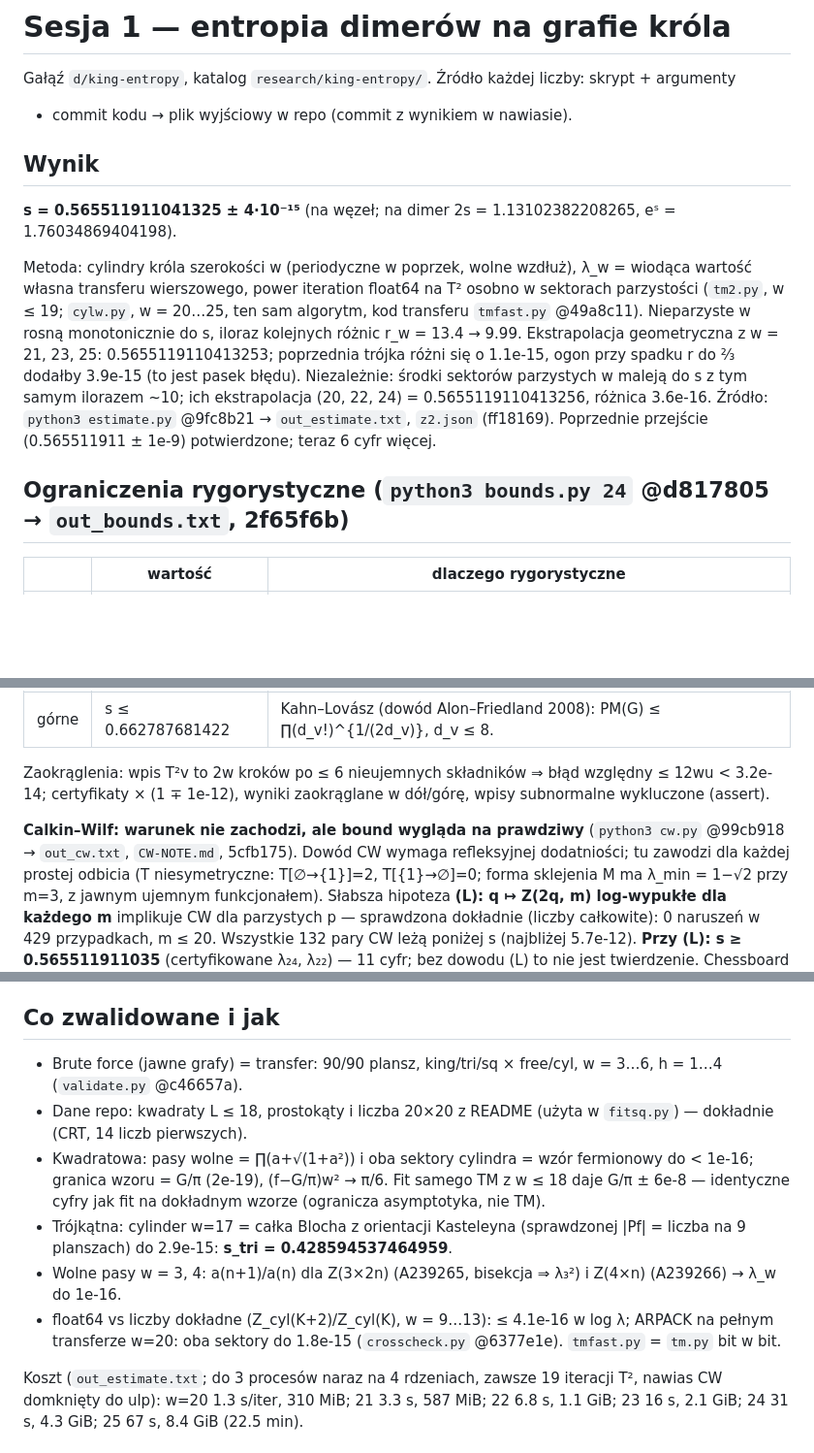
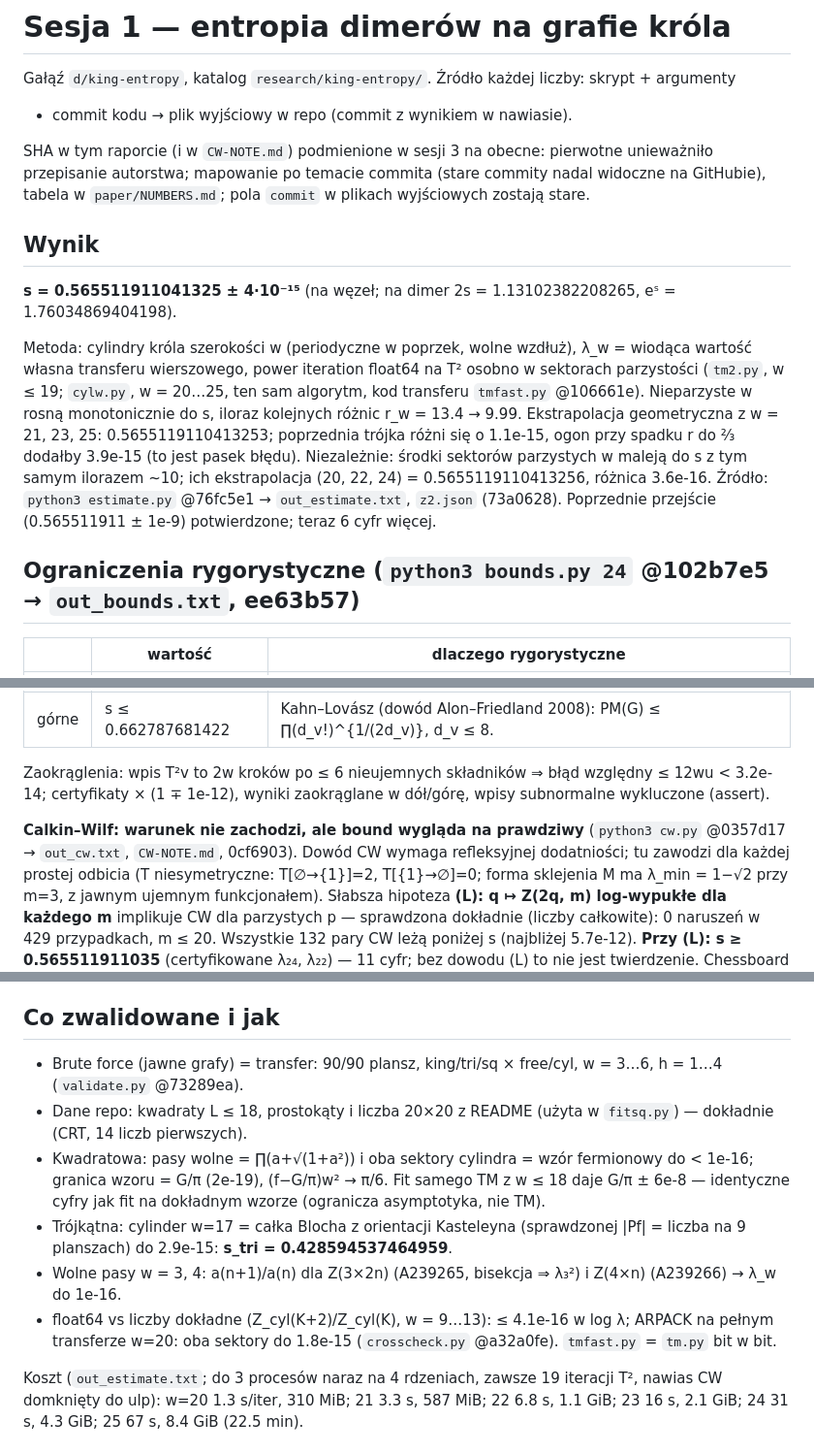
Before and after one commit to dawidrylko/domino-tiling, a Markdown page: research/king-entropy/REPORT-session1.md, 3 parts joined by grey strips. Shown at 97% size. GitHub-like rendering; blank space fills up the shorter version.

Commit message:
docs(research): cite current commit SHAs in the session-1 report
The authorship rewrite invalidated the 11 SHAs recorded in session 1. Each
old commit is still reachable on GitHub; map it to the current commit with
the same subject and keep the table in paper/NUMBERS.md.

```diff
--- a/research/king-entropy/REPORT-session1.md
+++ b/research/king-entropy/REPORT-session1.md
@@ -2,6 +2,8 @@
 
 Gałąź `d/king-entropy`, katalog `research/king-entropy/`. Źródło każdej liczby: skrypt + argumenty
 + commit kodu → plik wyjściowy w repo (commit z wynikiem w nawiasie).
+
+SHA w tym raporcie (i w `CW-NOTE.md`) podmienione w sesji 3 na obecne: pierwotne unieważniło przepisanie autorstwa; mapowanie po temacie commita (stare commity nadal widoczne na GitHubie), tabela w `paper/NUMBERS.md`; pola `commit` w plikach wyjściowych zostają stare.
 
 ## Wynik
 
@@ -9,15 +11,15 @@ Gałąź `d/king-entropy`, katalog `research/king-entropy/`. Źródło każdej l
 
 Metoda: cylindry króla szerokości w (periodyczne w poprzek, wolne wzdłuż), λ_w = wiodąca wartość
 własna transferu wierszowego, power iteration float64 na T² osobno w sektorach parzystości
-(`tm2.py`, w ≤ 19; `cylw.py`, w = 20…25, ten sam algorytm, kod transferu `tmfast.py` @49a8c11).
+(`tm2.py`, w ≤ 19; `cylw.py`, w = 20…25, ten sam algorytm, kod transferu `tmfast.py` @106661e).
 Nieparzyste w rosną monotonicznie do s, iloraz kolejnych różnic r_w = 13.4 → 9.99. Ekstrapolacja
 geometryczna z w = 21, 23, 25: 0.5655119110413253; poprzednia trójka różni się o 1.1e-15, ogon przy
 spadku r do ⅔ dodałby 3.9e-15 (to jest pasek błędu). Niezależnie: środki sektorów parzystych w
 maleją do s z tym samym ilorazem ~10; ich ekstrapolacja (20, 22, 24) = 0.5655119110413256, różnica
-3.6e-16. Źródło: `python3 estimate.py` @9fc8b21 → `out_estimate.txt`, `z2.json` (ff18169).
+3.6e-16. Źródło: `python3 estimate.py` @76fc5e1 → `out_estimate.txt`, `z2.json` (73a0628).
 Poprzednie przejście (0.565511911 ± 1e-9) potwierdzone; teraz 6 cyfr więcej.
 
-## Ograniczenia rygorystyczne (`python3 bounds.py 24` @d817805 → `out_bounds.txt`, 2f65f6b)
+## Ograniczenia rygorystyczne (`python3 bounds.py 24` @102b7e5 → `out_bounds.txt`, ee63b57)
 
 | | wartość | dlaczego rygorystyczne |
 | --- | --- | --- |
@@ -28,8 +30,8 @@ Poprzednie przejście (0.565511911 ± 1e-9) potwierdzone; teraz 6 cyfr więcej.
 Zaokrąglenia: wpis T²v to 2w kroków po ≤ 6 nieujemnych składników ⇒ błąd względny ≤ 12wu < 3.2e-14;
 certyfikaty × (1 ∓ 1e-12), wyniki zaokrąglane w dół/górę, wpisy subnormalne wykluczone (assert).
 
-**Calkin–Wilf: warunek nie zachodzi, ale bound wygląda na prawdziwy** (`python3 cw.py` @99cb918 →
-`out_cw.txt`, `CW-NOTE.md`, 5cfb175). Dowód CW wymaga refleksyjnej dodatniości; tu zawodzi dla każdej
+**Calkin–Wilf: warunek nie zachodzi, ale bound wygląda na prawdziwy** (`python3 cw.py` @0357d17 →
+`out_cw.txt`, `CW-NOTE.md`, 0cf6903). Dowód CW wymaga refleksyjnej dodatniości; tu zawodzi dla każdej
 prostej odbicia (T niesymetryczne: T[∅→{1}]=2, T[{1}→∅]=0; forma sklejenia M ma λ_min = 1−√2 przy m=3,
 z jawnym ujemnym funkcjonałem). Słabsza hipoteza **(L): q ↦ Z(2q, m) log-wypukłe dla każdego m**
 implikuje CW dla parzystych p — sprawdzona dokładnie (liczby całkowite): 0 naruszeń w 429
@@ -46,12 +48,12 @@ daje 1.193 przy rms 1.5e-2 (zły model). Szczelina w sektorze (ARPACK, w=20): lo
 
 ## Co zwalidowane i jak
 
-- Brute force (jawne grafy) = transfer: 90/90 plansz, king/tri/sq × free/cyl, w = 3…6, h = 1…4 (`validate.py` @c46657a).
+- Brute force (jawne grafy) = transfer: 90/90 plansz, king/tri/sq × free/cyl, w = 3…6, h = 1…4 (`validate.py` @73289ea).
 - Dane repo: kwadraty L ≤ 18, prostokąty i liczba 20×20 z README (użyta w `fitsq.py`) — dokładnie (CRT, 14 liczb pierwszych).
 - Kwadratowa: pasy wolne = ∏(a+√(1+a²)) i oba sektory cylindra = wzór fermionowy do < 1e-16; granica wzoru = G/π (2e-19), (f−G/π)w² → π/6. Fit samego TM z w ≤ 18 daje G/π ± 6e-8 — identyczne cyfry jak fit na dokładnym wzorze (ogranicza asymptotyka, nie TM).
 - Trójkątna: cylinder w=17 = całka Blocha z orientacji Kasteleyna (sprawdzonej |Pf| = liczba na 9 planszach) do 2.9e-15: **s_tri = 0.428594537464959**.
 - Wolne pasy w = 3, 4: a(n+1)/a(n) dla Z(3×2n) (A239265, bisekcja ⇒ λ₃²) i Z(4×n) (A239266) → λ_w do 1e-16.
-- float64 vs liczby dokładne (Z_cyl(K+2)/Z_cyl(K), w = 9…13): ≤ 4.1e-16 w log λ; ARPACK na pełnym transferze w=20: oba sektory do 1.8e-15 (`crosscheck.py` @6377e1e). `tmfast.py` = `tm.py` bit w bit.
+- float64 vs liczby dokładne (Z_cyl(K+2)/Z_cyl(K), w = 9…13): ≤ 4.1e-16 w log λ; ARPACK na pełnym transferze w=20: oba sektory do 1.8e-15 (`crosscheck.py` @a32a0fe). `tmfast.py` = `tm.py` bit w bit.
 
 Koszt (`out_estimate.txt`; do 3 procesów naraz na 4 rdzeniach, zawsze 19 iteracji T², nawias CW
 domknięty do ulp): w=20 1.3 s/iter, 310 MiB; 21 3.3 s, 587 MiB; 22 6.8 s, 1.1 GiB; 23 16 s, 2.1 GiB;
```
Also changed, not shown: research/king-entropy/CW-NOTE.md (+1 -1 lines), 1 other file.
